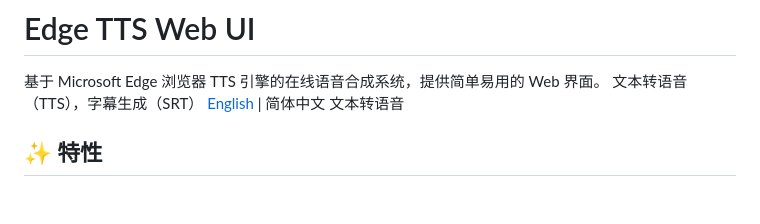
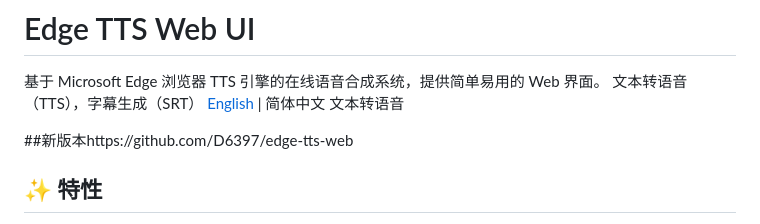
Before and after one commit to alislin/edge-tts-web-ui, a Markdown page: README.md, the part around the change. GitHub-like rendering; blank space fills up the shorter version.

```diff
--- a/README.md
+++ b/README.md
@@ -5,6 +5,8 @@
 [English](README_EN.md) | 简体中文
 文本转语音
 
+
+##新版本https://github.com/D6397/edge-tts-web
 ## ✨ 特性
 
 - 🌍 支持多语言：中文（简体、繁体、粤语）、英语、日语等 74 种语言
```
